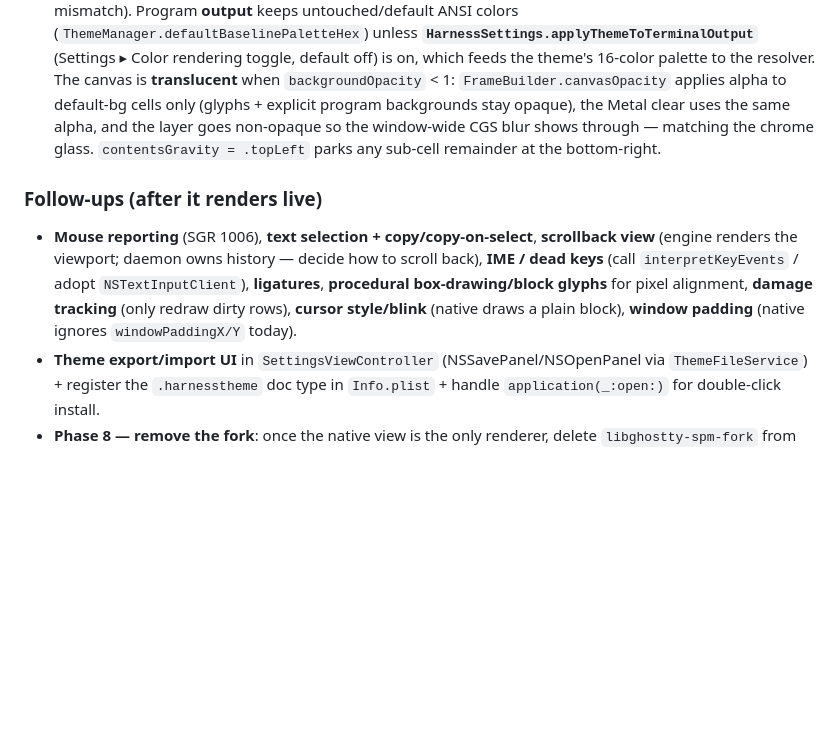
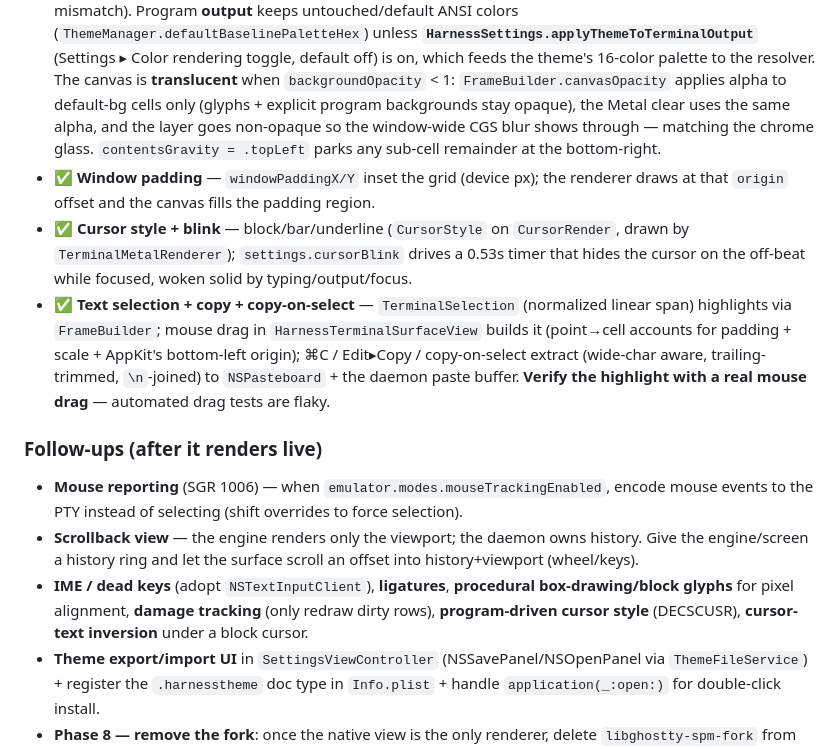
Before and after one commit to robzilla1738/harness-terminal, a Markdown page: docs/NATIVE_RENDERER_HANDOFF.md, the part around the change. Rendered like a GitHub page; blank space fills up the shorter version.

Commit message:
Handoff doc: record padding, cursor style/blink, selection+copy as done

```diff
--- a/docs/NATIVE_RENDERER_HANDOFF.md
+++ b/docs/NATIVE_RENDERER_HANDOFF.md
@@ -89,14 +89,26 @@ cutover gate):
   backgrounds stay opaque), the Metal clear uses the same alpha, and the layer goes non-opaque so
   the window-wide CGS blur shows through — matching the chrome glass. `contentsGravity = .topLeft`
   parks any sub-cell remainder at the bottom-right.
+- ✅ **Window padding** — `windowPaddingX/Y` inset the grid (device px); the renderer draws at
+  that `origin` offset and the canvas fills the padding region.
+- ✅ **Cursor style + blink** — block/bar/underline (`CursorStyle` on `CursorRender`, drawn by
+  `TerminalMetalRenderer`); `settings.cursorBlink` drives a 0.53s timer that hides the cursor on
+  the off-beat while focused, woken solid by typing/output/focus.
+- ✅ **Text selection + copy + copy-on-select** — `TerminalSelection` (normalized linear span)
+  highlights via `FrameBuilder`; mouse drag in `HarnessTerminalSurfaceView` builds it (point→cell
+  accounts for padding + scale + AppKit's bottom-left origin); ⌘C / Edit▸Copy / copy-on-select
+  extract (wide-char aware, trailing-trimmed, `\n`-joined) to `NSPasteboard` + the daemon paste
+  buffer. **Verify the highlight with a real mouse drag** — automated drag tests are flaky.
 
 ### Follow-ups (after it renders live)
-- **Mouse reporting** (SGR 1006), **text selection + copy/copy-on-select**, **scrollback view**
-  (engine renders the viewport; daemon owns history — decide how to scroll back), **IME / dead
-  keys** (call `interpretKeyEvents` / adopt `NSTextInputClient`), **ligatures**, **procedural
-  box-drawing/block glyphs** for pixel alignment, **damage tracking** (only redraw dirty rows),
-  **cursor style/blink** (native draws a plain block), **window padding** (native ignores
-  `windowPaddingX/Y` today).
+- **Mouse reporting** (SGR 1006) — when `emulator.modes.mouseTrackingEnabled`, encode mouse
+  events to the PTY instead of selecting (shift overrides to force selection).
+- **Scrollback view** — the engine renders only the viewport; the daemon owns history. Give the
+  engine/screen a history ring and let the surface scroll an offset into history+viewport
+  (wheel/keys).
+- **IME / dead keys** (adopt `NSTextInputClient`), **ligatures**, **procedural box-drawing/block
+  glyphs** for pixel alignment, **damage tracking** (only redraw dirty rows), **program-driven
+  cursor style** (DECSCUSR), **cursor-text inversion** under a block cursor.
 - **Theme export/import UI** in `SettingsViewController` (NSSavePanel/NSOpenPanel via
   `ThemeFileService`) + register the `.harnesstheme` doc type in `Info.plist` + handle
   `application(_:open:)` for double-click install.
```
